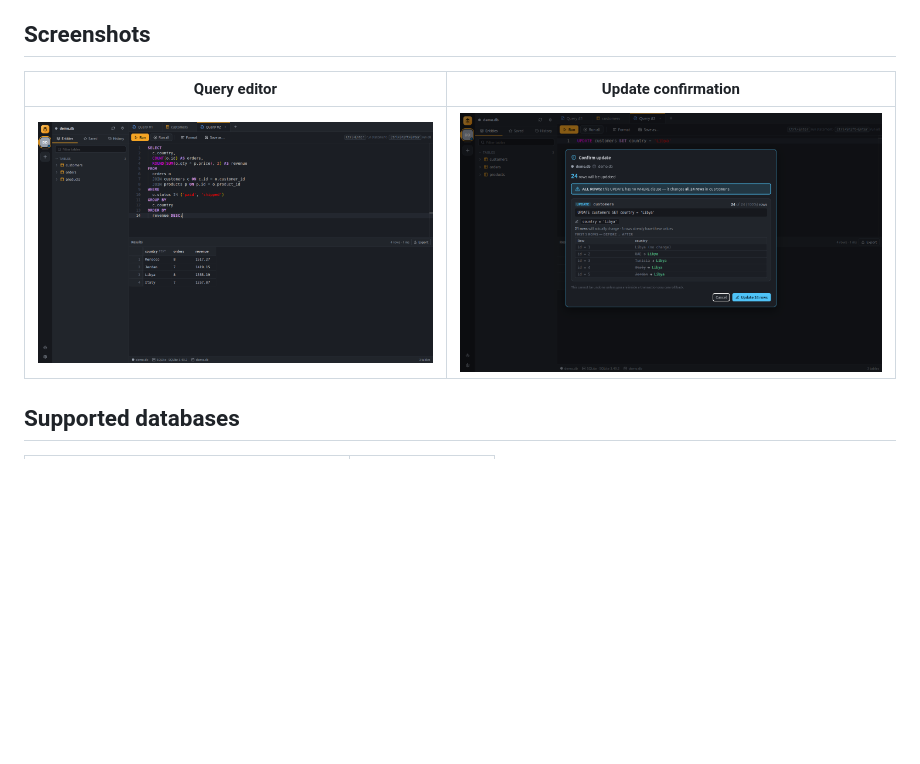
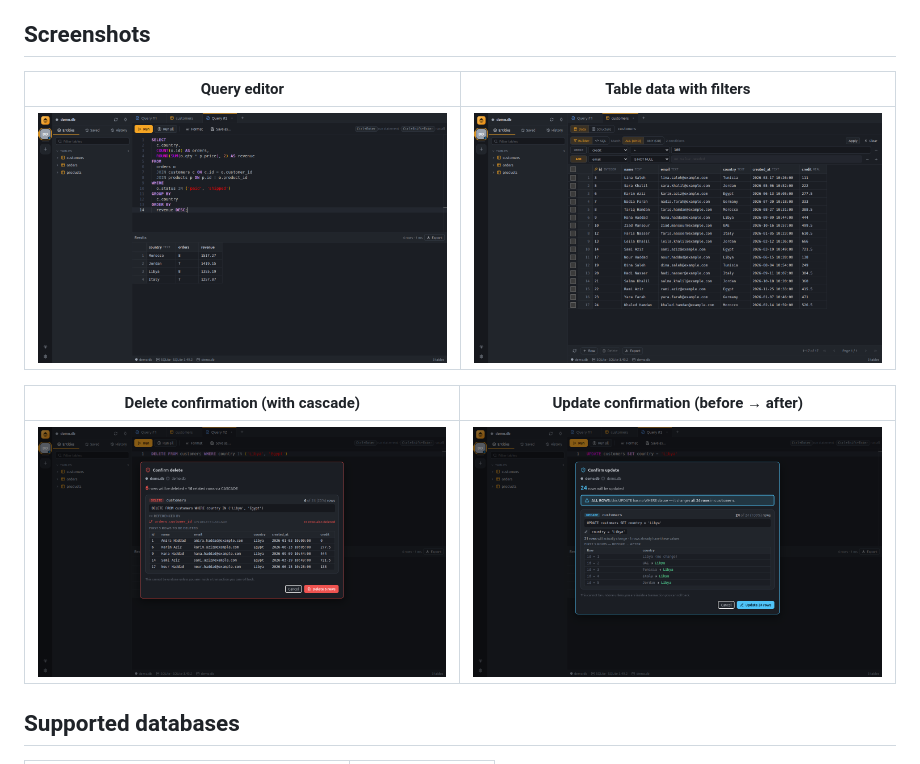
Before and after one commit to AhmedMilad/quarry-studio, a Markdown page: README.md, the part around the change. Rendered like a GitHub page; pictures changed too: docs/screenshots/delete-confirmation.png (added); blank space fills up the shorter version.

Commit message:
docs: add delete confirmation screenshot to README
Co-Authored-By: Claude Opus 5.5 <noreply@anthropic.com>

```diff
--- a/README.md
+++ b/README.md
@@ -92,9 +92,13 @@ Export query results or whole tables (with your filters applied) as **CSV, JSON,
 
 ## Screenshots
 
-| Query editor | Update confirmation |
+| Query editor | Table data with filters |
 | --- | --- |
-| ![Query editor](docs/screenshots/query-editor.png) | ![Update confirmation](docs/screenshots/update-confirmation.png) |
+| ![Query editor](docs/screenshots/query-editor.png) | ![Table data](docs/screenshots/table-data.png) |
+
+| Delete confirmation (with cascade) | Update confirmation (before → after) |
+| --- | --- |
+| ![Delete confirmation](docs/screenshots/delete-confirmation.png) | ![Update confirmation](docs/screenshots/update-confirmation.png) |
 
 ## Supported databases
 
```
